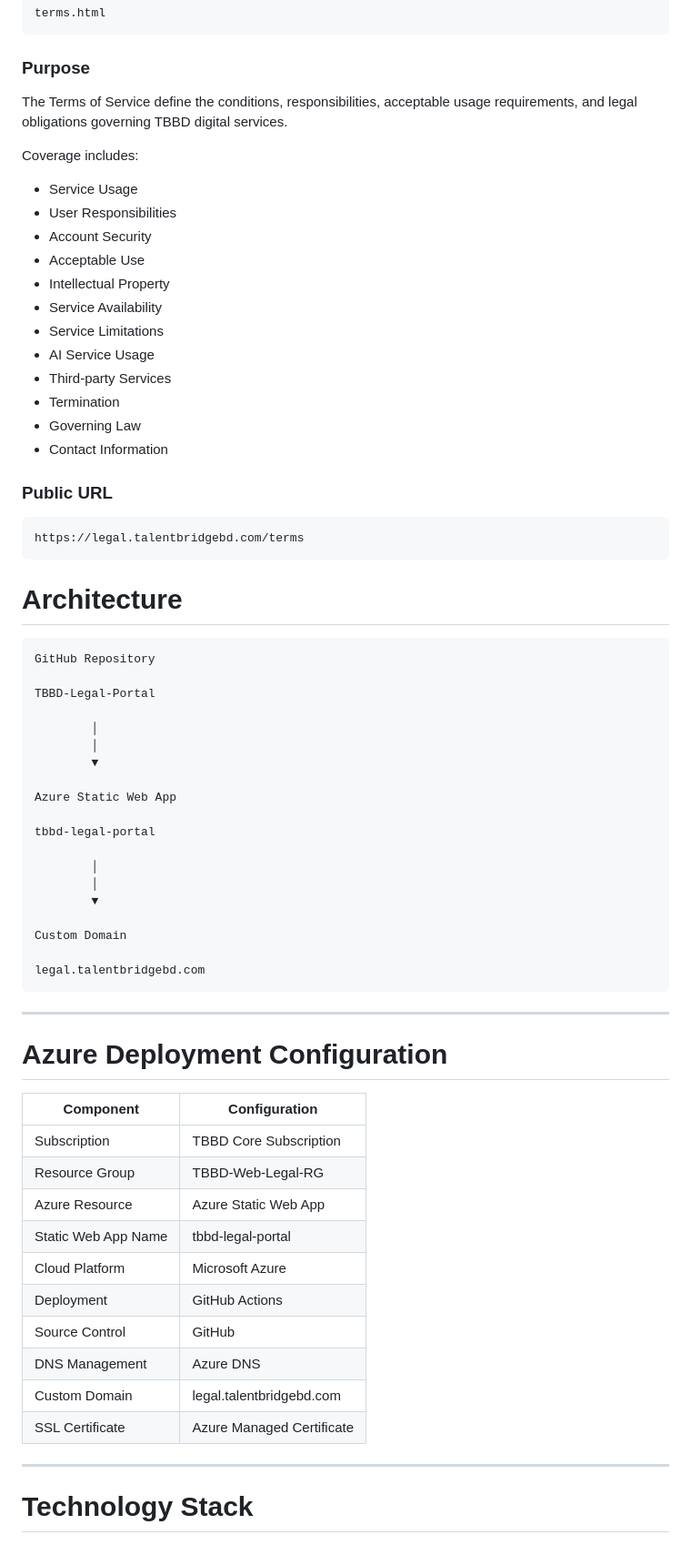
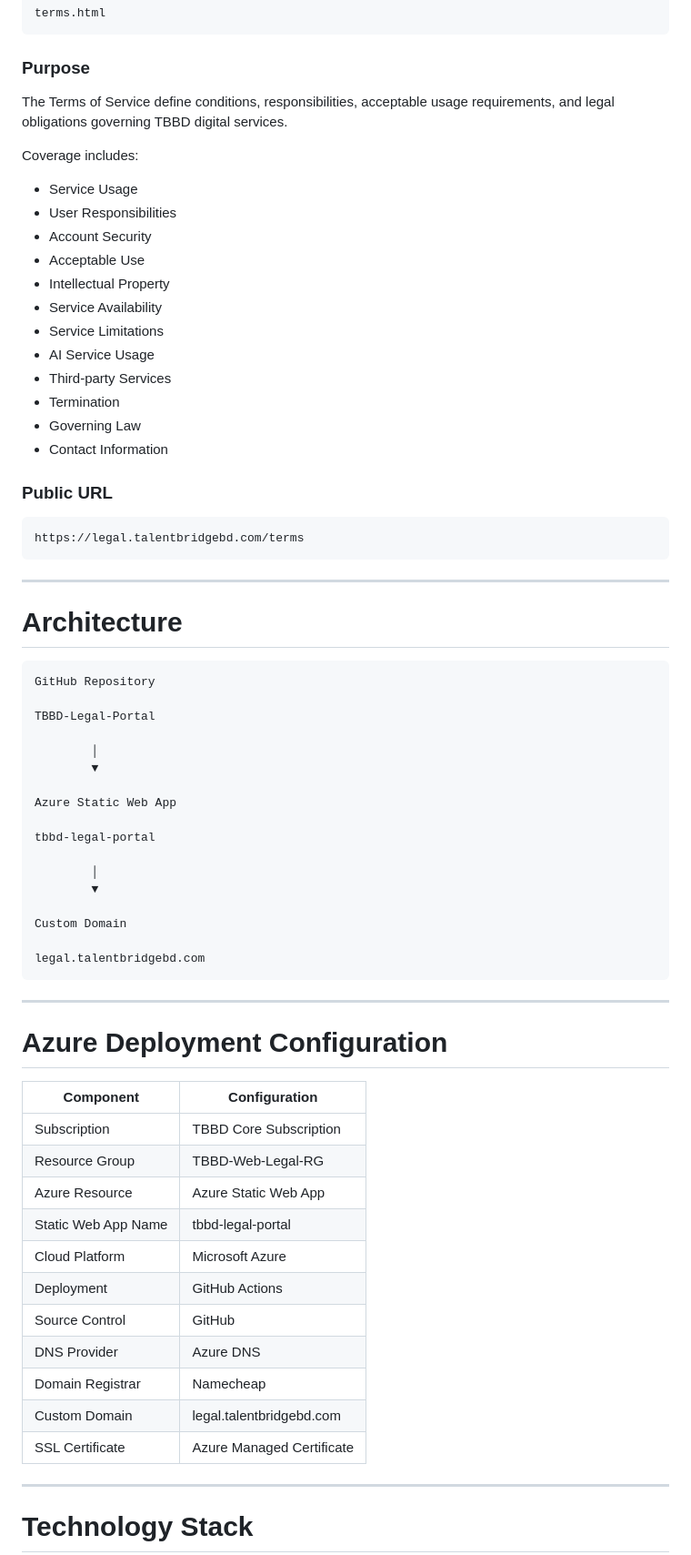
Before and after one commit to Talent-Bridge-BD/TBBD-Legal-Portal, a Markdown page: README.md, the part around one of its changes. Shown at 91% size. GitHub-like rendering.

````diff
--- a/README.md
+++ b/README.md
@@ -163,36 +222,38 @@ terms.html
 
 ### Purpose
 
-The Terms of Service define the conditions, responsibilities, acceptable usage requirements, and legal obligations governing TBBD digital services.
+The Terms of Service define conditions, responsibilities, acceptable usage requirements, and legal obligations governing TBBD digital services.
 
 Coverage includes:
 
-- Service Usage
-- User Responsibilities
-- Account Security
-- Acceptable Use
-- Intellectual Property
-- Service Availability
-- Service Limitations
-- AI Service Usage
-- Third-party Services
-- Termination
-- Governing Law
-- Contact Information
+* Service Usage
+* User Responsibilities
+* Account Security
+* Acceptable Use
+* Intellectual Property
+* Service Availability
+* Service Limitations
+* AI Service Usage
+* Third-party Services
+* Termination
+* Governing Law
+* Contact Information
 
 ### Public URL
 
-```
+```text
 https://legal.talentbridgebd.com/terms
 ```
+
+---
+
 # Architecture
 
-```
+```text
 GitHub Repository
 
 TBBD-Legal-Portal
 
-        │
         │
         ▼
 
@@ -200,7 +261,6 @@ Azure Static Web App
 
 tbbd-legal-portal
 
-        │
         │
         ▼
 
@@ -213,18 +273,19 @@ legal.talentbridgebd.com
 
 # Azure Deployment Configuration
 
-| Component | Configuration |
-|-----------|---------------|
-| Subscription | TBBD Core Subscription |
-| Resource Group | TBBD-Web-Legal-RG |
-| Azure Resource | Azure Static Web App |
-| Static Web App Name | tbbd-legal-portal |
-| Cloud Platform | Microsoft Azure |
-| Deployment | GitHub Actions |
-| Source Control | GitHub |
-| DNS Management | Azure DNS |
-| Custom Domain | legal.talentbridgebd.com |
-| SSL Certificate | Azure Managed Certificate |
+| Component           | Configuration             |
+| ------------------- | ------------------------- |
+| Subscription        | TBBD Core Subscription    |
+| Resource Group      | TBBD-Web-Legal-RG         |
+| Azure Resource      | Azure Static Web App      |
+| Static Web App Name | tbbd-legal-portal         |
+| Cloud Platform      | Microsoft Azure           |
+| Deployment          | GitHub Actions            |
+| Source Control      | GitHub                    |
+| DNS Provider        | Azure DNS                 |
+| Domain Registrar    | Namecheap                 |
+| Custom Domain       | legal.talentbridgebd.com  |
+| SSL Certificate     | Azure Managed Certificate |
 
 ---
 
````
Also changed, not shown: other parts of README.md (+166 -107 lines).
